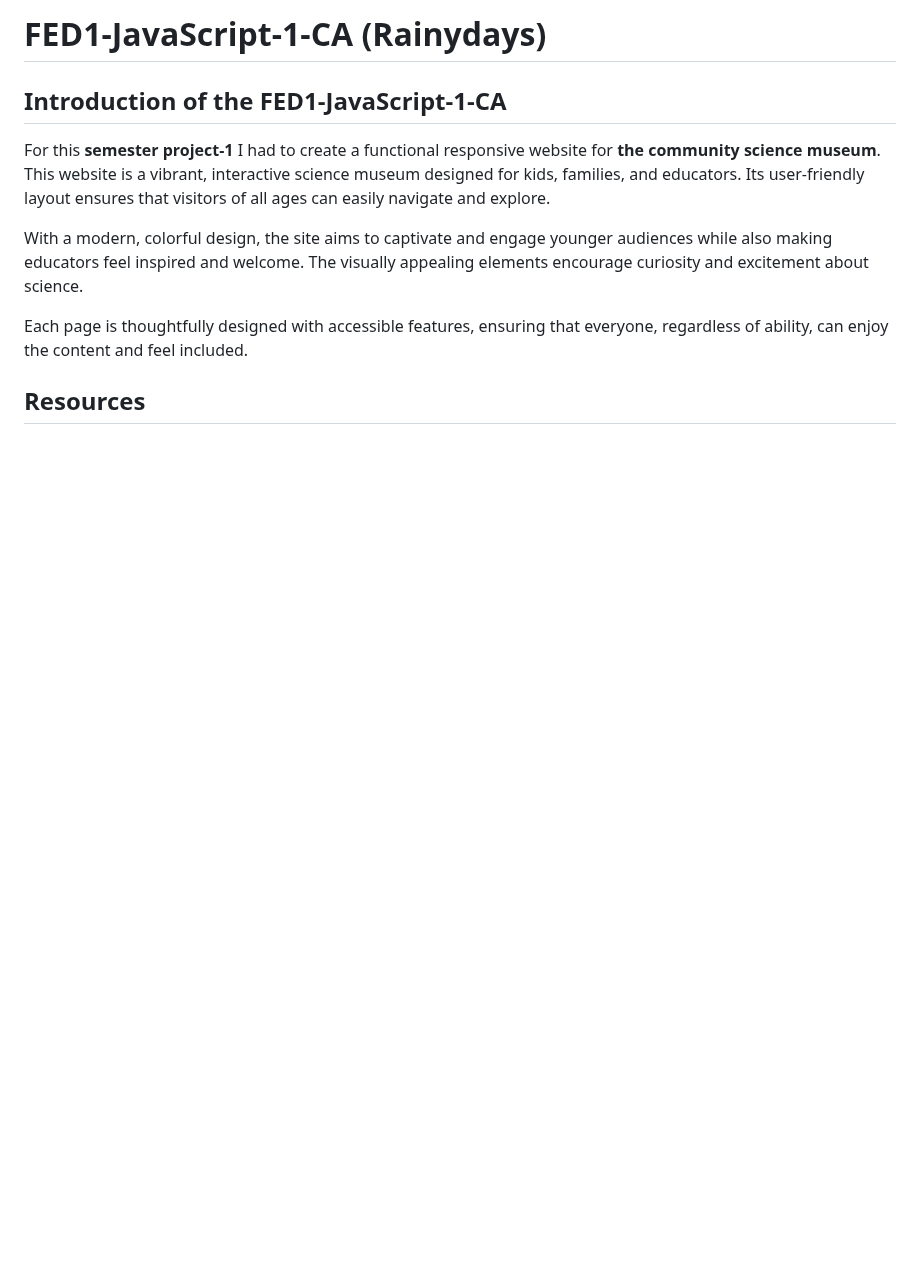
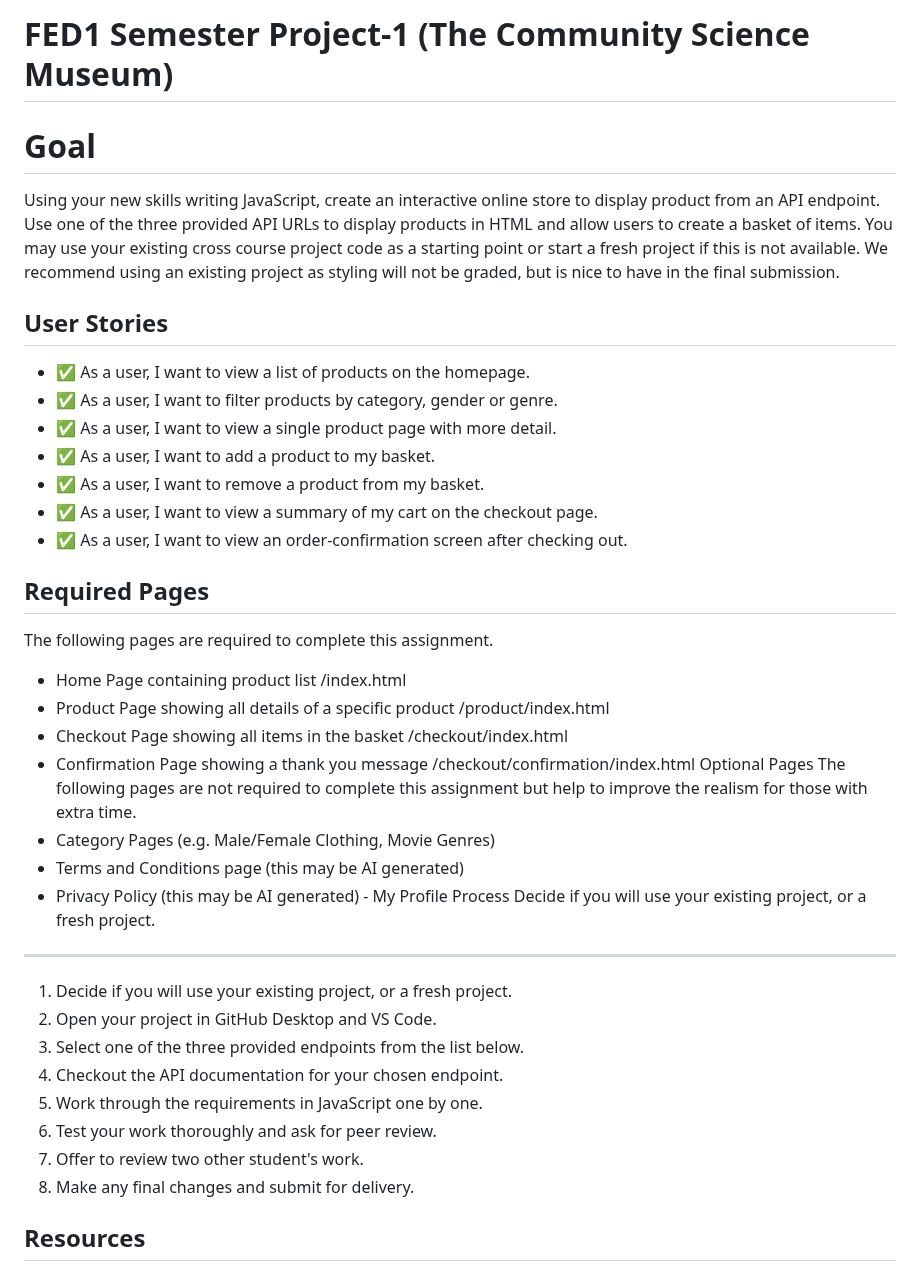
Before and after one commit to Nirush4/Fed1-JavaScript-1-CA, a Markdown page: README.md, the part around one of its changes. Drawn GitHub-style; blank space fills up the shorter version.

```diff
--- a/README.md
+++ b/README.md
@@ -1,14 +1,41 @@
-# FED1-JavaScript-1-CA (Rainydays)
+# FED1 Semester Project-1 (The Community Science Museum)
 
+# Goal
 
-## Introduction of the FED1-JavaScript-1-CA
+Using your new skills writing JavaScript, create an interactive online store to display product from an API endpoint. Use one of the three provided API URLs to display products in HTML and allow users to create a basket of items. You may use your existing cross course project code as a starting point or start a fresh project if this is not available. We recommend using an existing project as styling will not be graded, but is nice to have in the final submission.
 
-For this **semester project-1** I had to create a functional responsive website for **the community science museum**. This website is a vibrant, interactive science museum designed for kids, families, and educators. Its user-friendly layout ensures that visitors of all ages can easily navigate and explore.
+## User Stories
 
-With a modern, colorful design, the site aims to captivate and engage younger audiences while also making educators feel inspired and welcome. The visually appealing elements encourage curiosity and excitement about science.
+- ✅ As a user, I want to view a list of products on the homepage.
+- ✅ As a user, I want to filter products by category, gender or genre.
+- ✅ As a user, I want to view a single product page with more detail.
+- ✅ As a user, I want to add a product to my basket.
+- ✅ As a user, I want to remove a product from my basket.
+- ✅ As a user, I want to view a summary of my cart on the checkout page.
+- ✅ As a user, I want to view an order-confirmation screen after checking out.
 
-Each page is thoughtfully designed with accessible features, ensuring that everyone, regardless of ability, can enjoy the content and feel included.
+## Required Pages
 
+The following pages are required to complete this assignment.
+- Home Page containing product list /index.html
+- Product Page showing all details of a specific product /product/index.html
+- Checkout Page showing all items in the basket /checkout/index.html
+- Confirmation Page showing a thank you message /checkout/confirmation/index.html Optional Pages The following pages are not required to complete this assignment but help to improve the realism for those with extra time.
+- Category Pages (e.g. Male/Female Clothing, Movie Genres)
+- Terms and Conditions page (this may be AI generated)
+- Privacy Policy (this may be AI generated) - My Profile Process
+Decide if you will use your existing project, or a fresh project.
+
+---
+
+1. Decide if you will use your existing project, or a fresh project.
+2. Open your project in GitHub Desktop and VS Code.
+3. Select one of the three provided endpoints from the list below.
+4. Checkout the API documentation for your chosen endpoint.
+5. Work through the requirements in JavaScript one by one.
+6. Test your work thoroughly and ask for peer review.
+7. Offer to review two other student's work.
+8. Make any final changes and submit for delivery.
 
 ## Resources
 
```
Also changed, not shown: other parts of README.md (+21 -68 lines).
